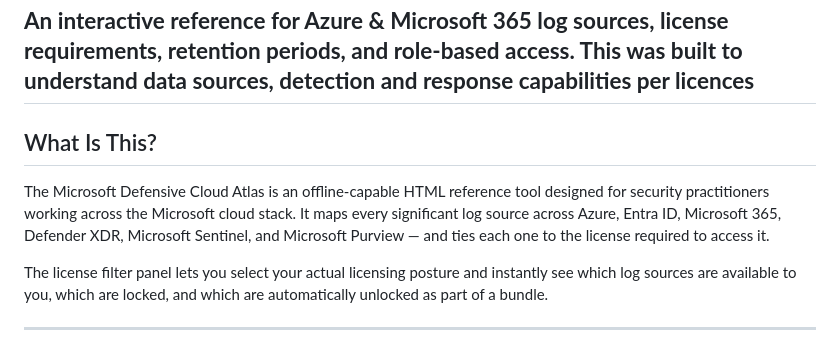
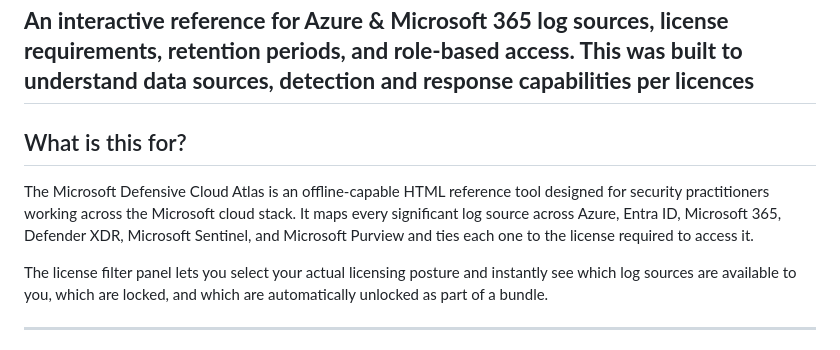
Before and after one commit to IronBranded/Microsoft-Defensive-Cloud-Atlas, a Markdown page: README.md, the part around the change. Rendered like a GitHub page.

```diff
--- a/README.md
+++ b/README.md
@@ -3,9 +3,9 @@
 **An interactive reference for Azure & Microsoft 365 log sources, license requirements, retention periods, and role-based access. This was built to understand data sources, detection and response capabilities per licences**
 ---
 
-## What Is This?
+## What is this for?
 
-The Microsoft Defensive Cloud Atlas is an offline-capable HTML reference tool designed for security practitioners working across the Microsoft cloud stack. It maps every significant log source across Azure, Entra ID, Microsoft 365, Defender XDR, Microsoft Sentinel, and Microsoft Purview — and ties each one to the license required to access it.
+The Microsoft Defensive Cloud Atlas is an offline-capable HTML reference tool designed for security practitioners working across the Microsoft cloud stack. It maps every significant log source across Azure, Entra ID, Microsoft 365, Defender XDR, Microsoft Sentinel, and Microsoft Purview and ties each one to the license required to access it.
 
 The license filter panel lets you select your actual licensing posture and instantly see which log sources are available to you, which are locked, and which are automatically unlocked as part of a bundle.
 
```
